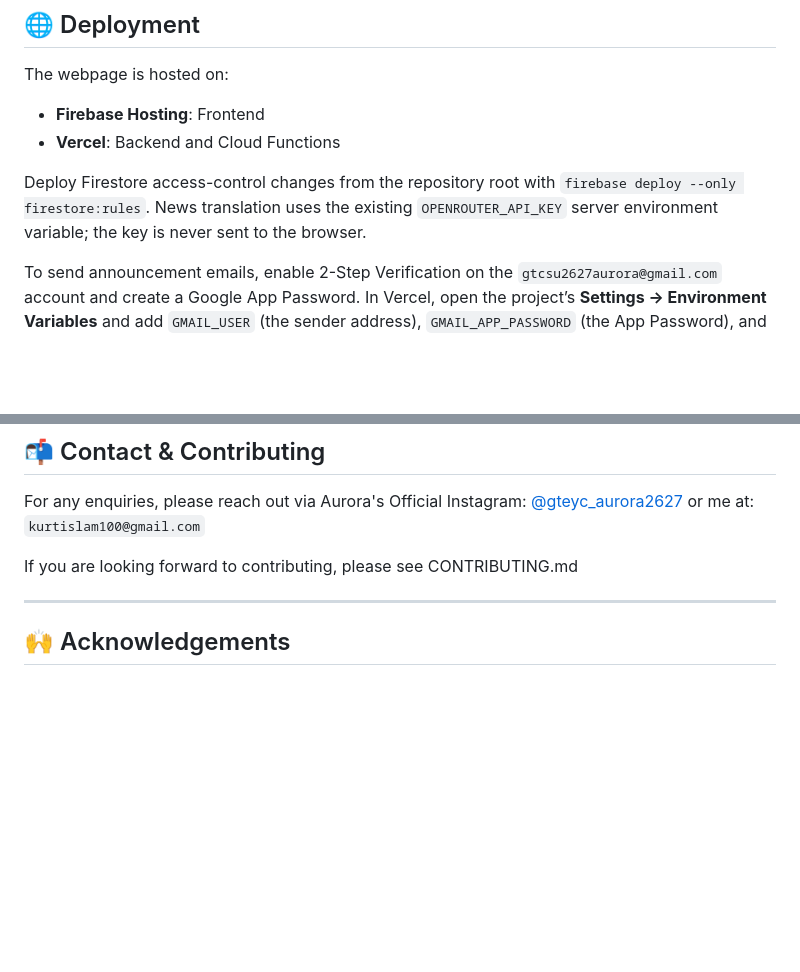
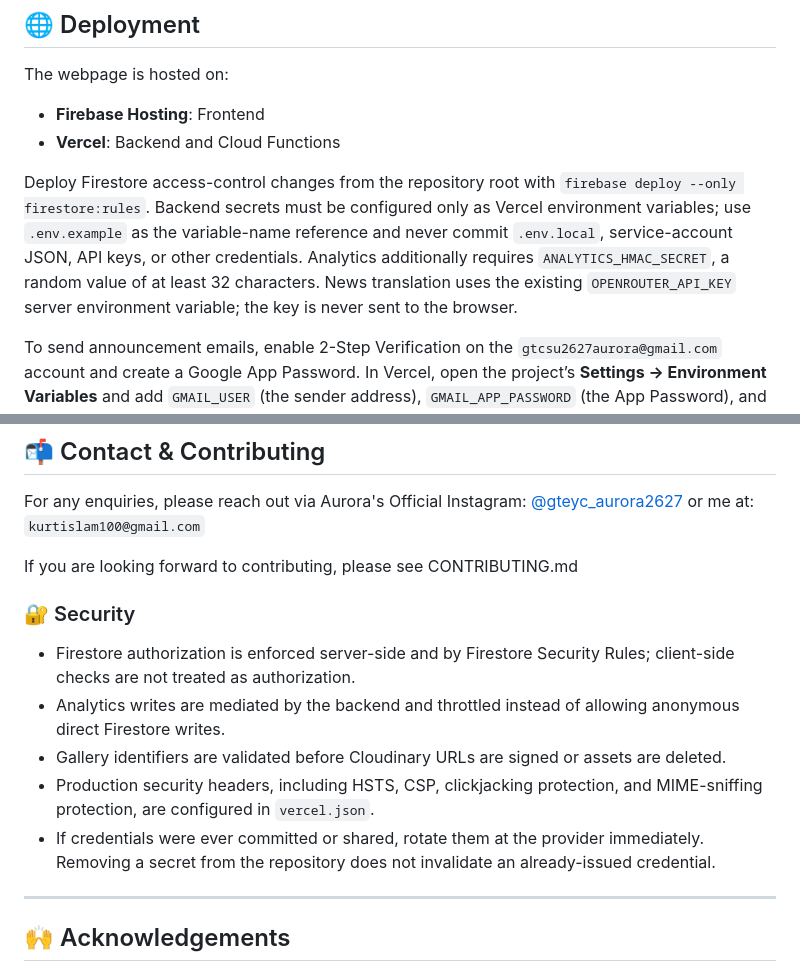
Before and after one commit to Kurtis-Lam/gtcsu-aurora, a Markdown page: README.md, 2 parts joined by grey strips. GitHub-like rendering; blank space fills up the shorter version.

Commit message:
Document secure environment configuration and security remediation requirements

```diff
--- a/README.md
+++ b/README.md
@@ -43,7 +43,7 @@ The webpage is hosted on:
 - **Firebase Hosting**: Frontend
 - **Vercel**: Backend and Cloud Functions
 
-Deploy Firestore access-control changes from the repository root with `firebase deploy --only firestore:rules`. News translation uses the existing `OPENROUTER_API_KEY` server environment variable; the key is never sent to the browser.
+Deploy Firestore access-control changes from the repository root with `firebase deploy --only firestore:rules`. Backend secrets must be configured only as Vercel environment variables; use `.env.example` as the variable-name reference and never commit `.env.local`, service-account JSON, API keys, or other credentials. Analytics additionally requires `ANALYTICS_HMAC_SECRET`, a random value of at least 32 characters. News translation uses the existing `OPENROUTER_API_KEY` server environment variable; the key is never sent to the browser.
 
 To send announcement emails, enable 2-Step Verification on the `gtcsu2627aurora@gmail.com` account and create a Google App Password. In Vercel, open the project’s **Settings → Environment Variables** and add `GMAIL_USER` (the sender address), `GMAIL_APP_PASSWORD` (the App Password), and `NEWS_UNSUBSCRIBE_SECRET` (a long random signing secret). Generate the signing secret locally with `openssl rand -hex 32`; paste the generated value into Vercel and never commit it or put it in frontend code. Redeploy after adding the variables. Email delivery is sent by the authenticated admin publish action and can be retried from a past announcement.
 
@@ -71,6 +71,15 @@ For any enquiries, please reach out via Aurora's Official Instagram: [@gteyc_aur
 
 If you are looking forward to contributing, please see CONTRIBUTING.md
 
+
+### 🔐 Security
+
+- Firestore authorization is enforced server-side and by Firestore Security Rules; client-side checks are not treated as authorization.
+- Analytics writes are mediated by the backend and throttled instead of allowing anonymous direct Firestore writes.
+- Gallery identifiers are validated before Cloudinary URLs are signed or assets are deleted.
+- Production security headers, including HSTS, CSP, clickjacking protection, and MIME-sniffing protection, are configured in `vercel.json`.
+- If credentials were ever committed or shared, rotate them at the provider immediately. Removing a secret from the repository does not invalidate an already-issued credential.
+
 ---
 
 ## 🙌 Acknowledgements
```
